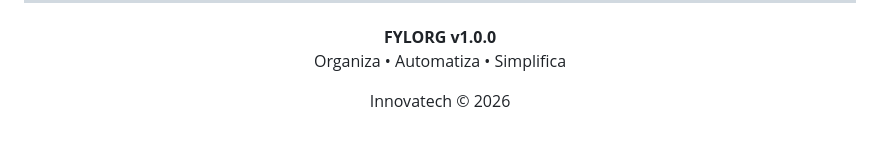
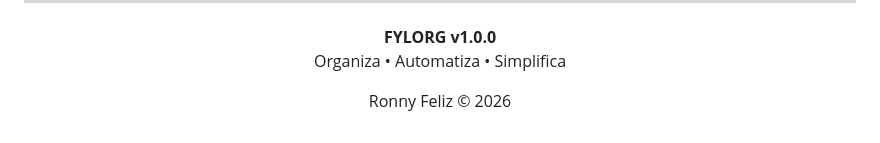
Before and after one commit to ronnyfeliz/fylorg_v1.0.0_june22_2026, a Markdown page: README.md, the part around the change. Rendered like a GitHub page.

Commit message:
Update copyright owner in README.md

```diff
--- a/README.md
+++ b/README.md
@@ -282,5 +282,5 @@ Si FYLORG te resulta útil:
 </p>
 
 <p align="center">
-  Innovatech © 2026
+  Ronny Feliz © 2026
 </p>
```
